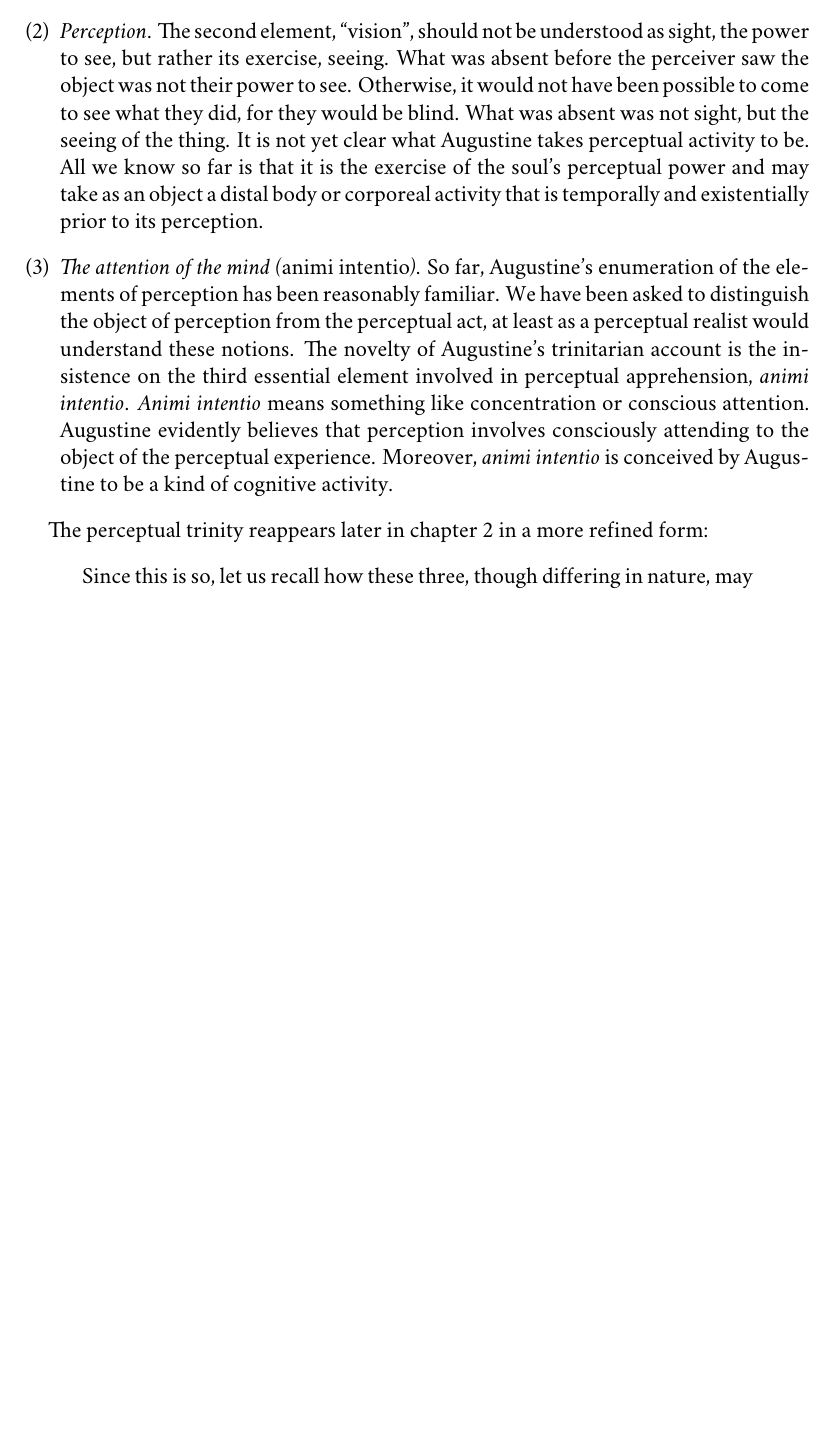
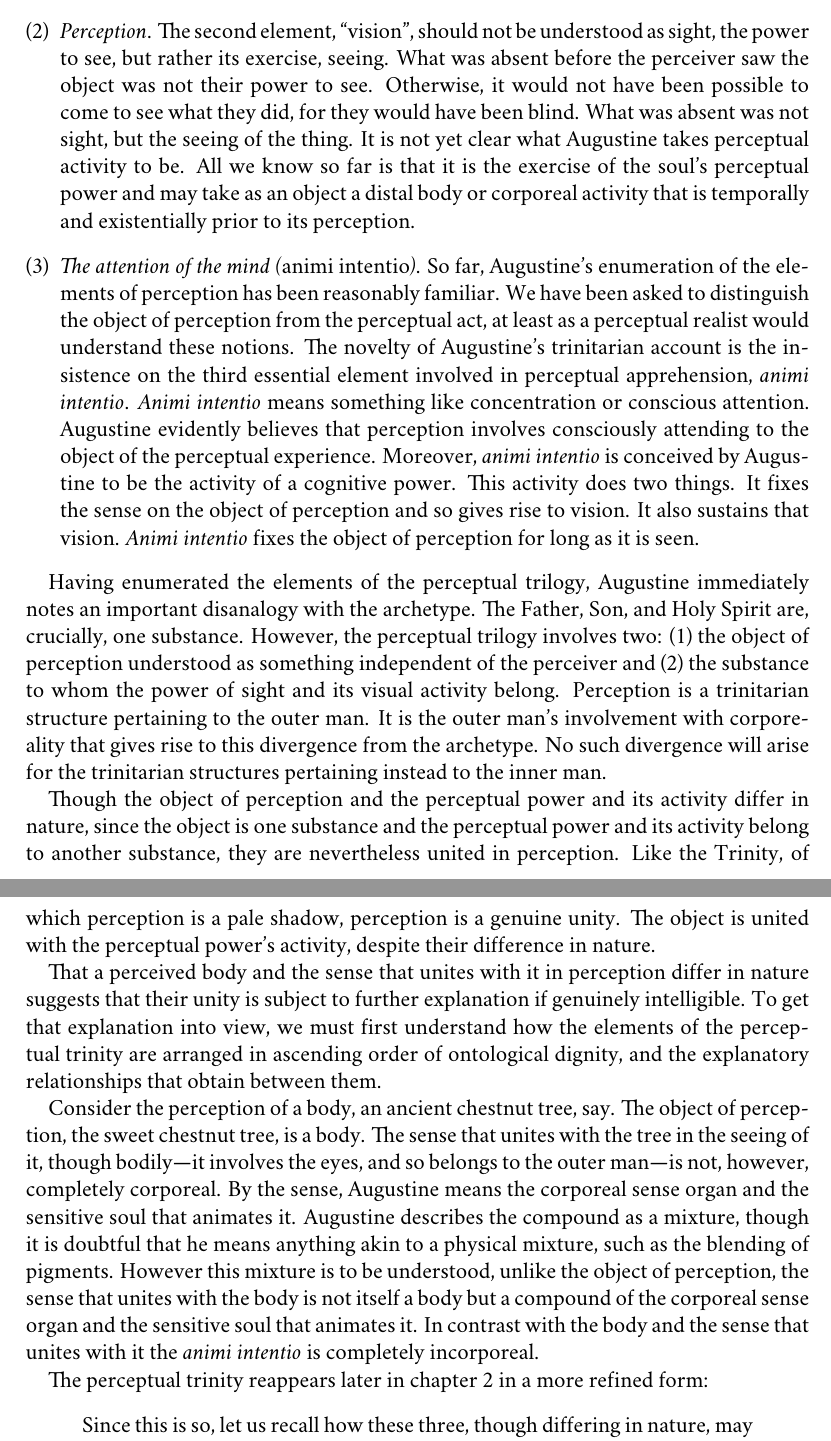
Before and after one commit to PhilGeek/augustine, a LaTeX document (augustine.tex): part of page 3 of 3 before the commit and two parts of pages 3 and 4 of 4 after it, the two joined at a grey line, cut so that both start at the same text, the shorter picture padded with empty space. Compiled offline with XeLaTeX; a missing font is replaced by an installed copy or a similar font.

Commit message:
A's disanalogy, the ontological hierarchy

```diff
--- a/augustine.tex
+++ b/augustine.tex
@@ -83,9 +83,17 @@ In this passage, Augustine distinguishes between three things: (1) the object of
 Let's consider these in turn:
 \begin{enumerate}[(1)]
 	\item \emph{The object of perception}. The objects of at least visual perception include bodies and corporeal activities such as a stone or a flame. Moreover, Augustine at least suggests that the objects of perception may include entities from other ontological categories so long as they can be seen by the eyes. Augustine subscribes to a form of perceptual realism where the objects of perception may exist prior to perception (in contrast, for example, to the Secret Doctrine that Socrates attributes to Protagoras where the object of perception and the perceiver's perception of it are ``twin births'', Plato, \emph{Theaetetus}, 156 a--b). It is reasonable to suppose that the priority of the object of perception is both temporal and existential.
-	\item \emph{Perception}. The second element, ``vision'', should not be understood as sight, the power to see, but rather its exercise, seeing. What was absent before the perceiver saw the object was not their power to see. Otherwise, it would not have been possible to come to see what they did, for they would be blind. What was absent was not sight, but the seeing of the thing. It is not yet clear what Augustine takes perceptual activity to be. All we know so far is that it is the exercise of the soul's perceptual power and may take as an object a distal body or corporeal activity that is temporally and existentially prior to its perception.
-	\item \emph{The attention of the mind (\emph{animi intentio})}. So far, Augustine's enumeration of the elements of perception has been reasonably familiar. We have been asked to distinguish the object of perception from the perceptual act, at least as a perceptual realist would understand these notions. The novelty of Augustine's trinitarian account is the insistence on the third essential element involved in perceptual apprehension, \emph{animi intentio}. \emph{Animi intentio} means something like concentration or conscious attention. Augustine evidently believes that perception involves consciously attending to the object of the perceptual experience. Moreover, \emph{animi intentio} is conceived by Augustine to be a kind of cognitive activity.
+	\item \emph{Perception}. The second element, ``vision'', should not be understood as sight, the power to see, but rather its exercise, seeing. What was absent before the perceiver saw the object was not their power to see. Otherwise, it would not have been possible to come to see what they did, for they would have been blind. What was absent was not sight, but the seeing of the thing. It is not yet clear what Augustine takes perceptual activity to be. All we know so far is that it is the exercise of the soul's perceptual power and may take as an object a distal body or corporeal activity that is temporally and existentially prior to its perception.
+	\item \emph{The attention of the mind (\emph{animi intentio})}. So far, Augustine's enumeration of the elements of perception has been reasonably familiar. We have been asked to distinguish the object of perception from the perceptual act, at least as a perceptual realist would understand these notions. The novelty of Augustine's trinitarian account is the insistence on the third essential element involved in perceptual apprehension, \emph{animi intentio}. \emph{Animi intentio} means something like concentration or conscious attention. Augustine evidently believes that perception involves consciously attending to the object of the perceptual experience. Moreover, \emph{animi intentio} is conceived by Augustine to be the activity of a cognitive power. This activity does two things. It fixes the sense on the object of perception and so gives rise to vision. It also sustains that vision. \emph{Animi intentio} fixes the object of perception for long as it is seen.
 \end{enumerate}
+
+Having enumerated the elements of the perceptual trilogy, Augustine immediately notes an important disanalogy with the archetype. The Father, Son, and Holy Spirit are, crucially, one substance. However, the perceptual trilogy involves two: (1) the object of perception understood as something independent of the perceiver and (2) the substance to whom the power of sight and its visual activity belong. Perception is a trinitarian structure pertaining to the outer man. It is the outer man's involvement with corporeality that gives rise to this divergence from the archetype. No such divergence will arise for the trinitarian structures pertaining instead to the inner man.
+
+Though the object of perception and the perceptual power and its activity differ in nature, since the object is one substance and the perceptual power and its activity belong to another substance, they are nevertheless united in perception. Like the Trinity, of which perception is a pale shadow, perception is a genuine unity. The object is united with the perceptual power's activity, despite their difference in nature.
+
+That a perceived body and the sense that unites with it in perception differ in nature suggests that their unity is subject to further explanation if genuinely intelligible. To get that explanation into view, we must first understand how the elements of the perceptual trinity are arranged in ascending order of ontological dignity, and the explanatory relationships that obtain between them.
+
+Consider the perception of a body, an ancient chestnut tree, say. The object of perception, the sweet chestnut tree, is a body. The sense that unites with the tree in the seeing of it, though bodily---it involves the eyes, and so belongs to the outer man---is not, however, completely corporeal. By the sense, Augustine means the corporeal sense organ and the sensitive soul that animates it. Augustine describes the compound as a mixture, though it is doubtful that he means anything akin to a physical mixture, such as the blending of pigments. However this mixture is to be understood, unlike the object of perception, the sense that unites with the body is not itself a body but a compound of the corporeal sense organ and the sensitive soul that animates it. In contrast with the body and the sense that unites with it the \emph{animi intentio} is completely incorporeal.
 
 The perceptual trinity reappears later in chapter 2 in a more refined form:
 \begin{quote}
```
